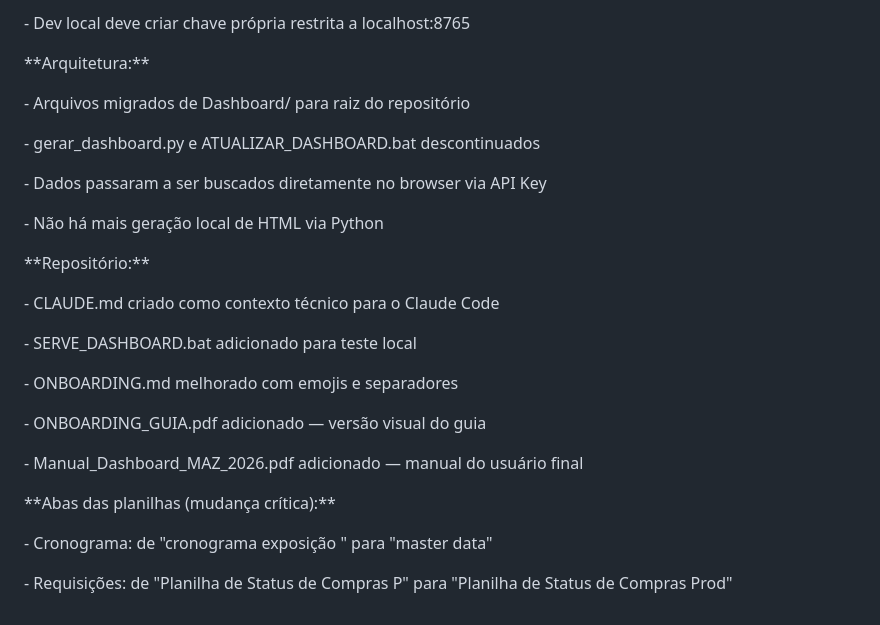
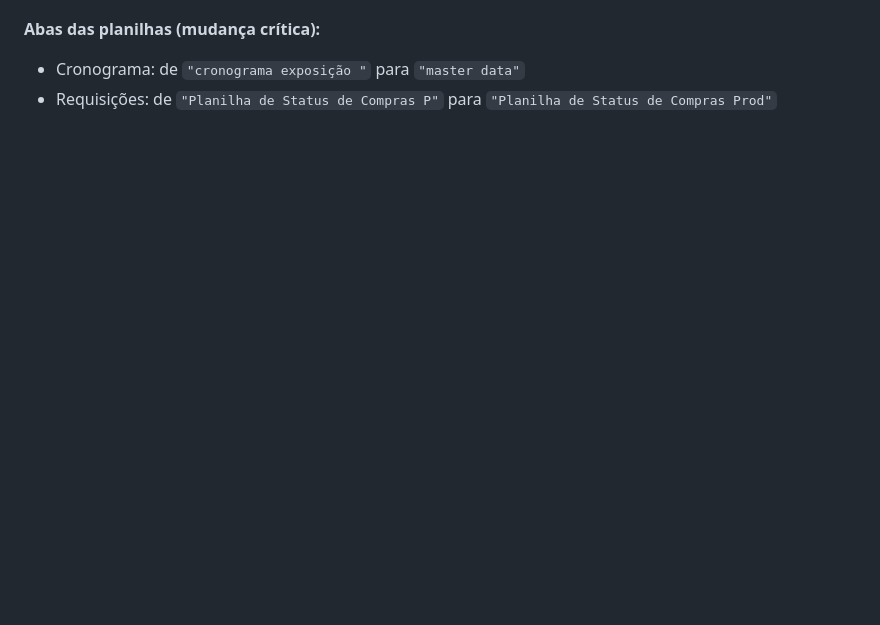
Before and after one commit to PMO-creator/maz-dashboard, a Markdown page: CLAUDE.md, the part around one of its changes. Rendered like a GitHub page; blank space fills up the shorter version.

```diff
--- a/CLAUDE.md
+++ b/CLAUDE.md
@@ -197,35 +143,3 @@ const SRH = 38   // altura linha tarefa
-\- Dev local deve criar chave própria restrita a localhost:8765
-
-
-
-\*\*Arquitetura:\*\*
-
-\- Arquivos migrados de Dashboard/ para raiz do repositório
-
-\- gerar\_dashboard.py e ATUALIZAR\_DASHBOARD.bat descontinuados
-
-\- Dados passaram a ser buscados diretamente no browser via API Key
-
-\- Não há mais geração local de HTML via Python
-
-
-
-\*\*Repositório:\*\*
-
-\- CLAUDE.md criado como contexto técnico para o Claude Code
-
-\- SERVE\_DASHBOARD.bat adicionado para teste local
-
-\- ONBOARDING.md melhorado com emojis e separadores
-
-\- ONBOARDING\_GUIA.pdf adicionado — versão visual do guia
-
-\- Manual\_Dashboard\_MAZ\_2026.pdf adicionado — manual do usuário final
-
-
-
-\*\*Abas das planilhas (mudança crítica):\*\*
-
-\- Cronograma: de "cronograma exposição " para "master data"
-
-\- Requisições: de "Planilha de Status de Compras P" para "Planilha de Status de Compras Prod"
+**Abas das planilhas (mudança crítica):**
+- Cronograma: de `"cronograma exposição "` para `"master data"`
+- Requisições: de `"Planilha de Status de Compras P"` para `"Planilha de Status de Compras Prod"`
```
Also changed, not shown: other parts of CLAUDE.md (+79 -133 lines).
